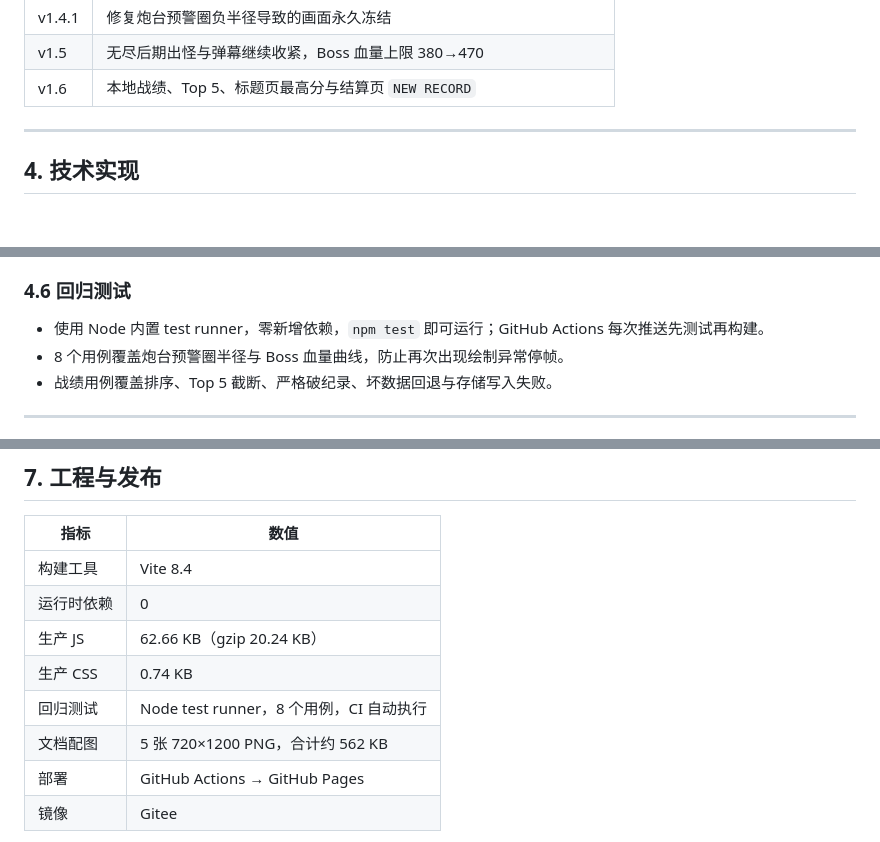
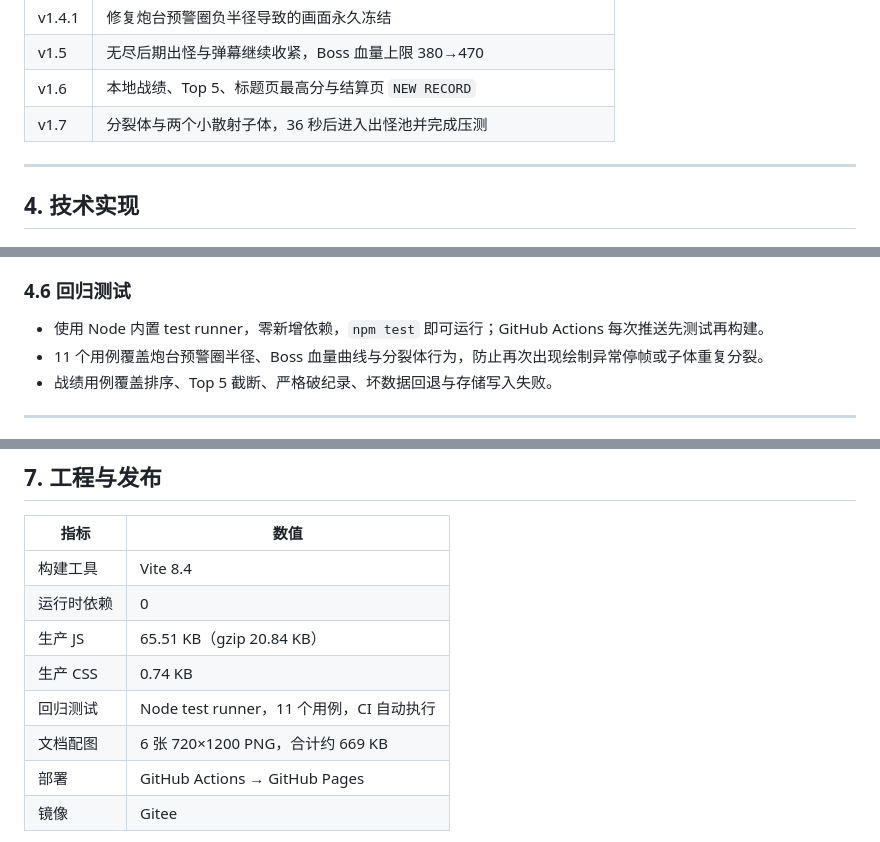
Before and after one commit to 15876167663/NEON-VECTORS, a Markdown page: SUMMARY.md, 3 parts joined by grey strips. Drawn GitHub-style.

```diff
--- a/SUMMARY.md
+++ b/SUMMARY.md
@@ -122,6 +129,7 @@ Boss 每约 60 秒出现一次，三种形态 `HEX → ORBIT → PRISM` 每 3
 | v1.4.1 | 修复炮台预警圈负半径导致的画面永久冻结 |
 | v1.5 | 无尽后期出怪与弹幕继续收紧，Boss 血量上限 380→470 |
 | v1.6 | 本地战绩、Top 5、标题页最高分与结算页 `NEW RECORD` |
+| v1.7 | 分裂体与两个小散射子体，36 秒后进入出怪池并完成压测 |
 
 ---
 
@@ -171,7 +179,7 @@ src/
 ### 4.6 回归测试
 
 - 使用 Node 内置 test runner，零新增依赖，`npm test` 即可运行；GitHub Actions 每次推送先测试再构建。
-- 8 个用例覆盖炮台预警圈半径与 Boss 血量曲线，防止再次出现绘制异常停帧。
+- 11 个用例覆盖炮台预警圈半径、Boss 血量曲线与分裂体行为，防止再次出现绘制异常停帧或子体重复分裂。
 - 战绩用例覆盖排序、Top 5 截断、严格破纪录、坏数据回退与存储写入失败。
 
 ---
@@ -260,10 +269,10 @@ The radius provided (-0.675556) is negative.
 | --- | --- |
 | 构建工具 | Vite 8.4 |
 | 运行时依赖 | 0 |
-| 生产 JS | 62.66 KB（gzip 20.24 KB） |
+| 生产 JS | 65.51 KB（gzip 20.84 KB） |
 | 生产 CSS | 0.74 KB |
-| 回归测试 | Node test runner，8 个用例，CI 自动执行 |
-| 文档配图 | 5 张 720×1200 PNG，合计约 562 KB |
+| 回归测试 | Node test runner，11 个用例，CI 自动执行 |
+| 文档配图 | 6 张 720×1200 PNG，合计约 669 KB |
 | 部署 | GitHub Actions → GitHub Pages |
 | 镜像 | Gitee |
 
```
Also changed, not shown: other parts of SUMMARY.md (+14 -7 lines), DESIGN.md (+6 -1 lines), README.md (+3 -3 lines), docs/images/splitter.png (added), 8 other files.
